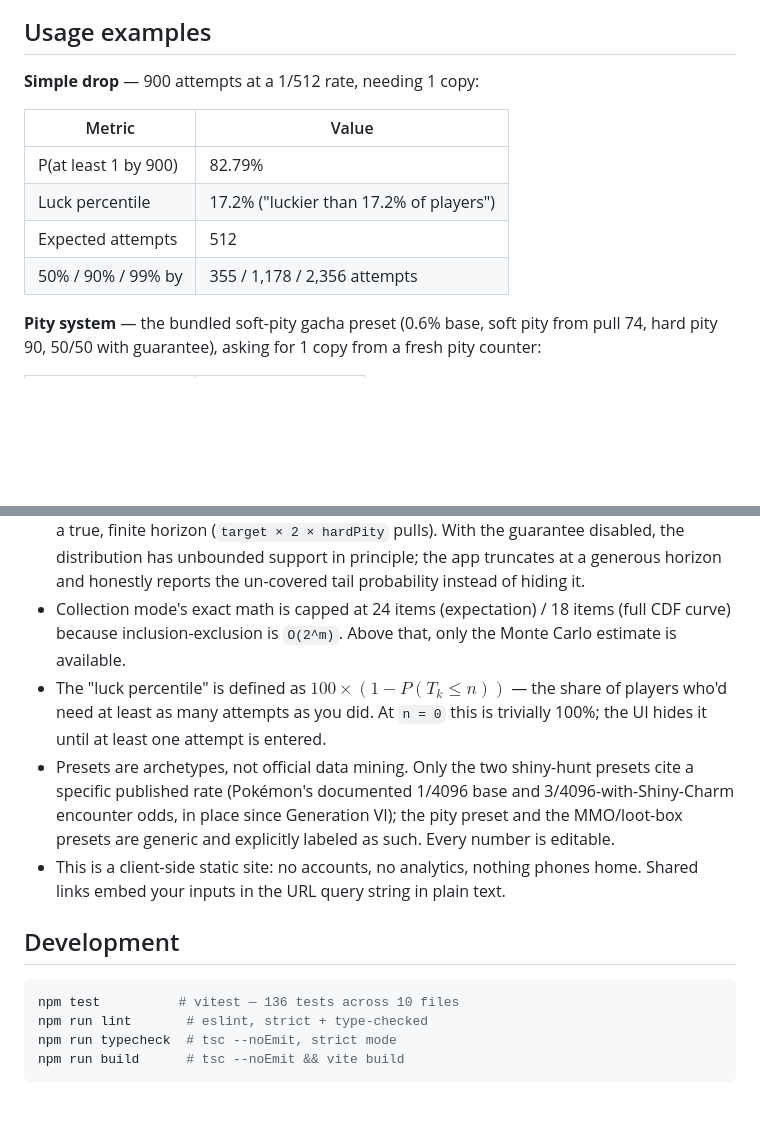
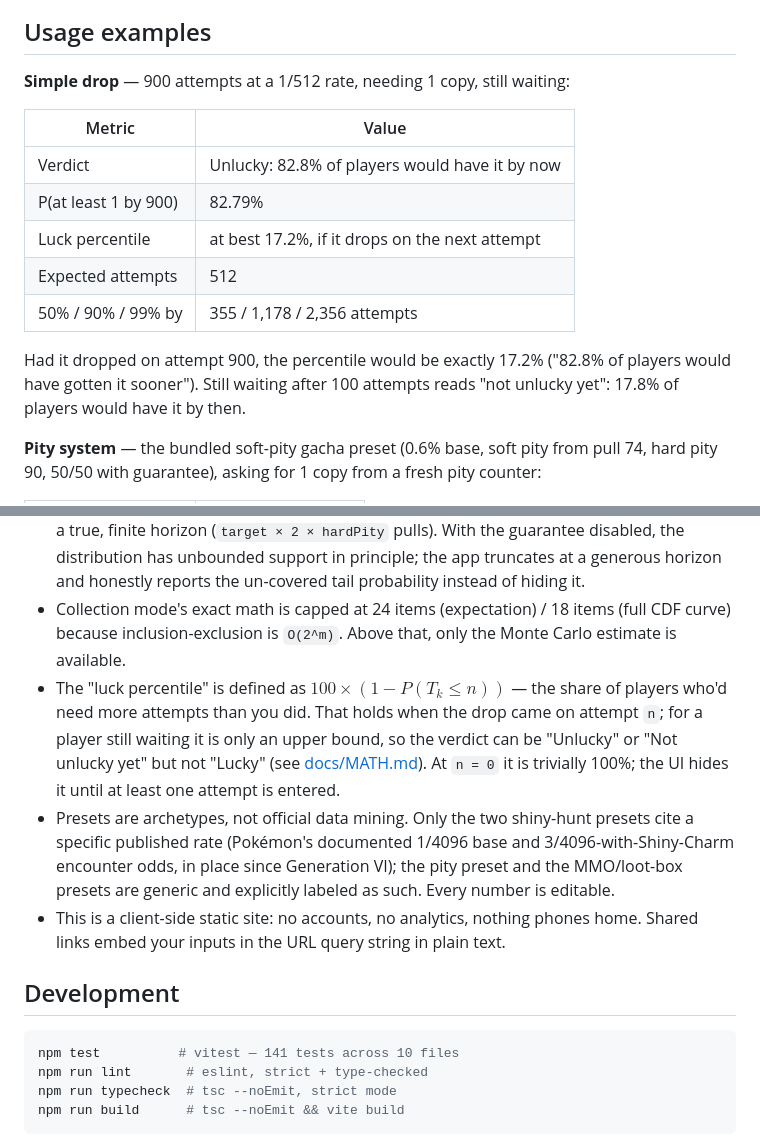
Before and after one commit to antonsoo/am-i-unlucky, a Markdown page: README.md, 2 parts joined by grey strips. Drawn GitHub-style; blank space fills up the shorter version.

````diff
--- a/README.md
+++ b/README.md
@@ -34,14 +34,19 @@ Open the printed `localhost` URL. That's the whole setup — no build step, no a
 
 ## Usage examples
 
-**Simple drop** — 900 attempts at a 1/512 rate, needing 1 copy:
+**Simple drop** — 900 attempts at a 1/512 rate, needing 1 copy, still waiting:
 
-| Metric               | Value                                   |
-| -------------------- | --------------------------------------- |
-| P(at least 1 by 900) | 82.79%                                  |
-| Luck percentile      | 17.2% ("luckier than 17.2% of players") |
-| Expected attempts    | 512                                     |
-| 50% / 90% / 99% by   | 355 / 1,178 / 2,356 attempts            |
+| Metric               | Value                                          |
+| -------------------- | ---------------------------------------------- |
+| Verdict              | Unlucky: 82.8% of players would have it by now |
+| P(at least 1 by 900) | 82.79%                                         |
+| Luck percentile      | at best 17.2%, if it drops on the next attempt |
+| Expected attempts    | 512                                            |
+| 50% / 90% / 99% by   | 355 / 1,178 / 2,356 attempts                   |
+
+Had it dropped on attempt 900, the percentile would be exactly 17.2%
+("82.8% of players would have gotten it sooner"). Still waiting after 100
+attempts reads "not unlucky yet": 17.8% of players would have it by then.
 
 **Pity system** — the bundled soft-pity gacha preset (0.6% base, soft pity from pull 74, hard pity 90, 50/50 with guarantee), asking for 1 copy from a fresh pity counter:
 
@@ -99,14 +104,14 @@ stateDiagram-v2
 - All closed-form results are cross-checked in `tests/oracle.test.ts` against fixtures generated by SciPy (`scripts/oracle.py`, `scipy.stats.binom`/`nbinom`/`geom`), typically agreeing to 6-9 decimal digits.
 - The pity DP is exact (zero truncated probability mass, verified by `pmf` summing to 1 to within `1e-9`) **only when the guarantee mechanic is enabled** — that's what gives the DP a true, finite horizon (`target × 2 × hardPity` pulls). With the guarantee disabled, the distribution has unbounded support in principle; the app truncates at a generous horizon and honestly reports the un-covered tail probability instead of hiding it.
 - Collection mode's exact math is capped at 24 items (expectation) / 18 items (full CDF curve) because inclusion-exclusion is `O(2^m)`. Above that, only the Monte Carlo estimate is available.
-- The "luck percentile" is defined as $100 \times (1 - P(T_k \le n))$ — the share of players who'd need at least as many attempts as you did. At `n = 0` this is trivially 100%; the UI hides it until at least one attempt is entered.
+- The "luck percentile" is defined as $100 \times (1 - P(T_k \le n))$ — the share of players who'd need more attempts than you did. That holds when the drop came on attempt `n`; for a player still waiting it is only an upper bound, so the verdict can be "Unlucky" or "Not unlucky yet" but not "Lucky" (see [docs/MATH.md](./docs/MATH.md)). At `n = 0` it is trivially 100%; the UI hides it until at least one attempt is entered.
 - Presets are archetypes, not official data mining. Only the two shiny-hunt presets cite a specific published rate (Pokémon's documented 1/4096 base and 3/4096-with-Shiny-Charm encounter odds, in place since Generation VI); the pity preset and the MMO/loot-box presets are generic and explicitly labeled as such. Every number is editable.
 - This is a client-side static site: no accounts, no analytics, nothing phones home. Shared links embed your inputs in the URL query string in plain text.
 
 ## Development
 
 ```bash
-npm test          # vitest — 136 tests across 10 files
+npm test          # vitest — 141 tests across 10 files
 npm run lint       # eslint, strict + type-checked
 npm run typecheck  # tsc --noEmit, strict mode
 npm run build      # tsc --noEmit && vite build
````
Also changed, not shown: other parts of README.md (+1 -1 lines), docs/MATH.md (+17 -0 lines), docs/assets/hero-light.png, docs/assets/luck-card.png, docs/assets/og.png, 7 other files.
